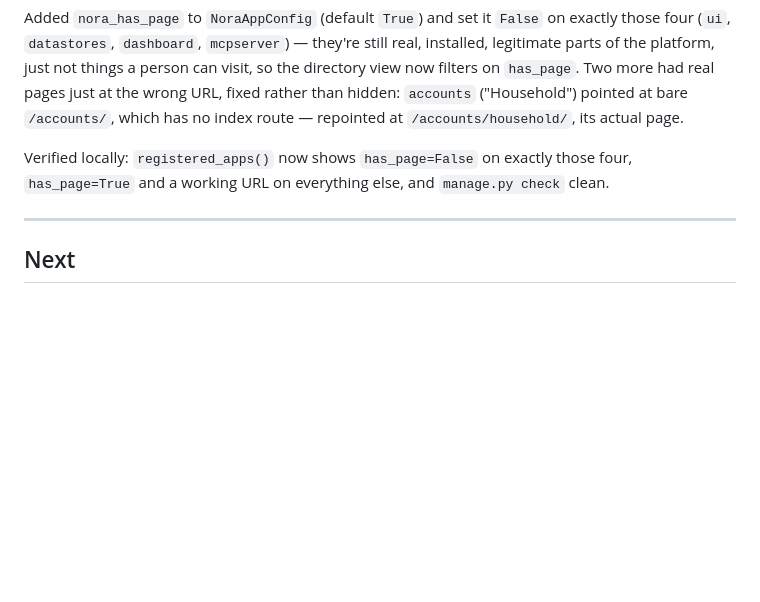
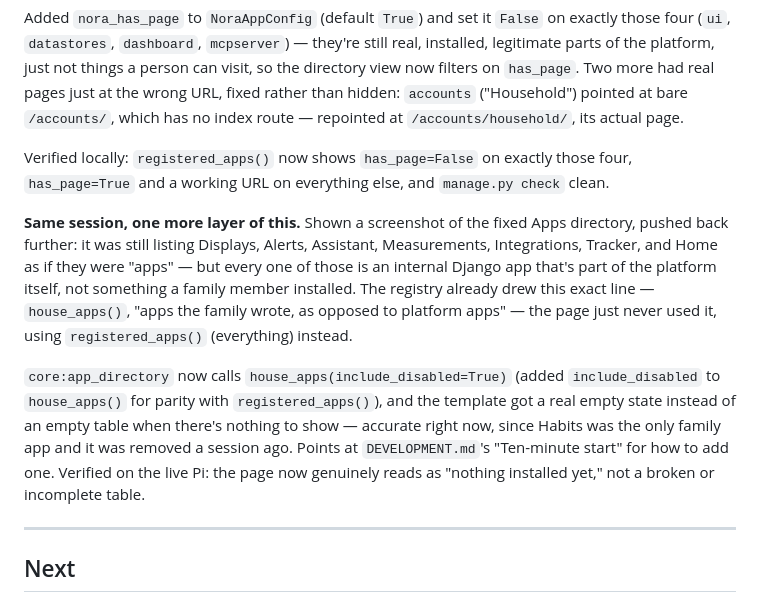
Before and after one commit to nitinrameshuf/Nora_Home, a Markdown page: docs/progress.md, the part around the change. Drawn GitHub-style; blank space fills up the shorter version.

Commit message:
Document the Apps directory becoming family-apps-only
Co-Authored-By: Claude Sonnet 5 <noreply@anthropic.com>

```diff
--- a/docs/progress.md
+++ b/docs/progress.md
@@ -1327,6 +1327,24 @@ Verified locally: `registered_apps()` now shows `has_page=False` on exactly
 those four, `has_page=True` and a working URL on everything else, and
 `manage.py check` clean.
 
+**Same session, one more layer of this.** Shown a screenshot of the fixed
+Apps directory, pushed back further: it was still listing Displays, Alerts,
+Assistant, Measurements, Integrations, Tracker, and Home as if they were
+"apps" — but every one of those is an internal Django app that's part of
+the platform itself, not something a family member installed. The registry
+already drew this exact line — `house_apps()`, "apps the family wrote, as
+opposed to platform apps" — the page just never used it, using
+`registered_apps()` (everything) instead.
+
+`core:app_directory` now calls `house_apps(include_disabled=True)` (added
+`include_disabled` to `house_apps()` for parity with `registered_apps()`),
+and the template got a real empty state instead of an empty table when
+there's nothing to show — accurate right now, since Habits was the only
+family app and it was removed a session ago. Points at `DEVELOPMENT.md`'s
+"Ten-minute start" for how to add one. Verified on the live Pi: the page
+now genuinely reads as "nothing installed yet," not a broken or incomplete
+table.
+
 ---
 
 ## Next
```
